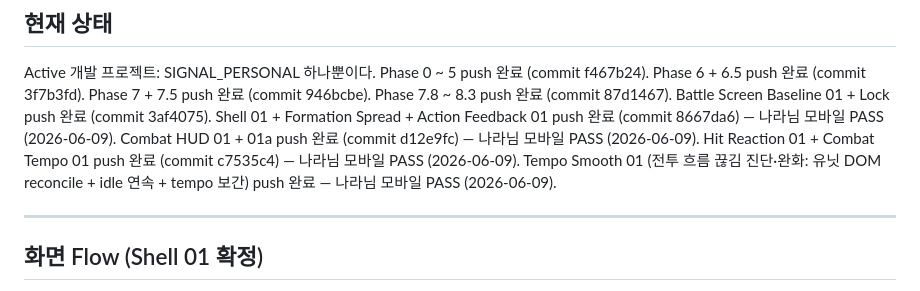
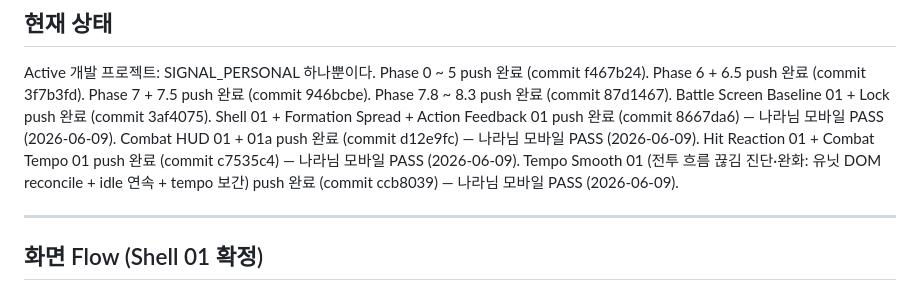
Before and after one commit to aranmik/project-signal-personal, a Markdown page: NEXT.md, the part around the change. Rendered like a GitHub page.

Commit message:
docs: NEXT.md / DEVLOG.md commit hash 확정 (ccb8039) — Living Battle Screen 01 PASS

```diff
--- a/NEXT.md
+++ b/NEXT.md
@@ -18,7 +18,7 @@ Battle Screen Baseline 01 + Lock push 완료 (commit 3af4075).
 Shell 01 + Formation Spread + Action Feedback 01 push 완료 (commit 8667da6) — 나라님 모바일 PASS (2026-06-09).
 Combat HUD 01 + 01a push 완료 (commit d12e9fc) — 나라님 모바일 PASS (2026-06-09).
 Hit Reaction 01 + Combat Tempo 01 push 완료 (commit c7535c4) — 나라님 모바일 PASS (2026-06-09).
-Tempo Smooth 01 (전투 흐름 끊김 진단·완화: 유닛 DOM reconcile + idle 연속 + tempo 보간) push 완료 — 나라님 모바일 PASS (2026-06-09).
+Tempo Smooth 01 (전투 흐름 끊김 진단·완화: 유닛 DOM reconcile + idle 연속 + tempo 보간) push 완료 (commit ccb8039) — 나라님 모바일 PASS (2026-06-09).
 
 ---
 
```
Also changed, not shown: DEVLOG.md (+1 -1 lines).
